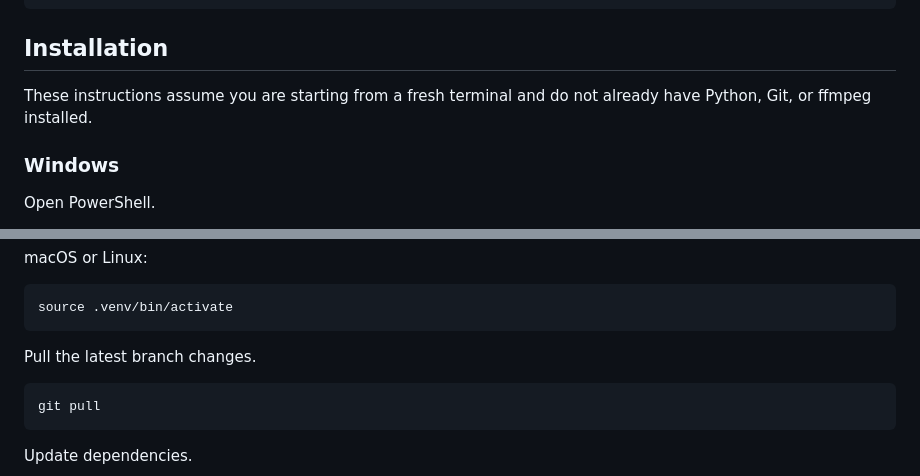
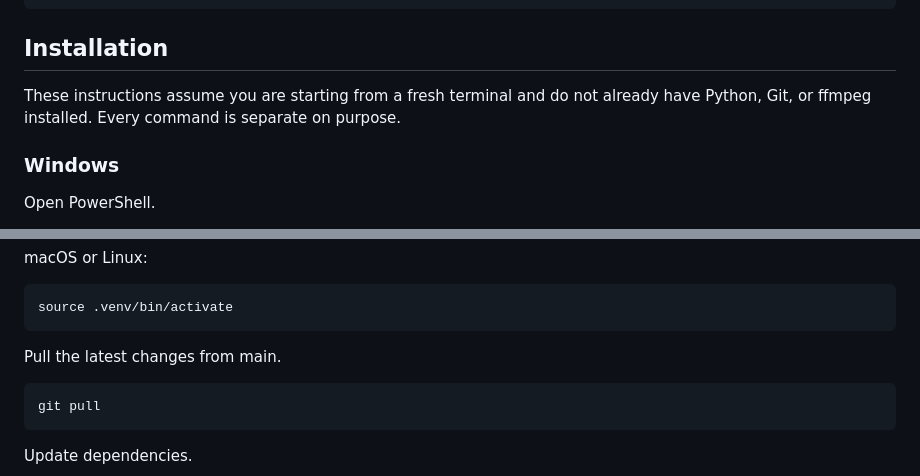
Before and after one commit to JoeDoe56/Debripod, a Markdown page: README.md, 2 parts joined by grey strips. Drawn GitHub-style.

````diff
--- a/README.md
+++ b/README.md
@@ -68,7 +68,7 @@ README.md                 project documentation
 
 ## Installation
 
-These instructions assume you are starting from a fresh terminal and do not already have Python, Git, or ffmpeg installed.
+These instructions assume you are starting from a fresh terminal and do not already have Python, Git, or ffmpeg installed. Every command is separate on purpose.
 
 ### Windows
 
@@ -362,7 +344,7 @@ macOS or Linux:
 source .venv/bin/activate
 ```
 
-Pull the latest branch changes.
+Pull the latest changes from main.
 
 ```bash
 git pull
````
Also changed, not shown: other parts of README.md (+0 -18 lines).
